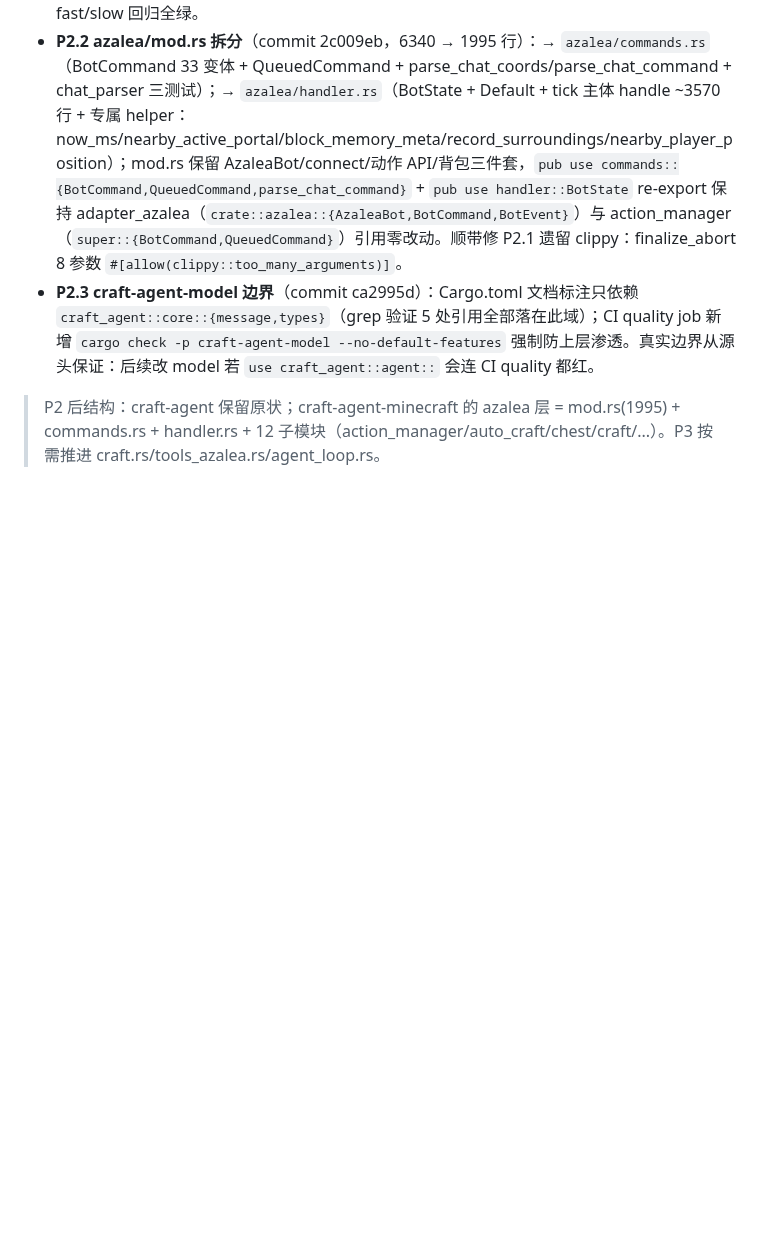
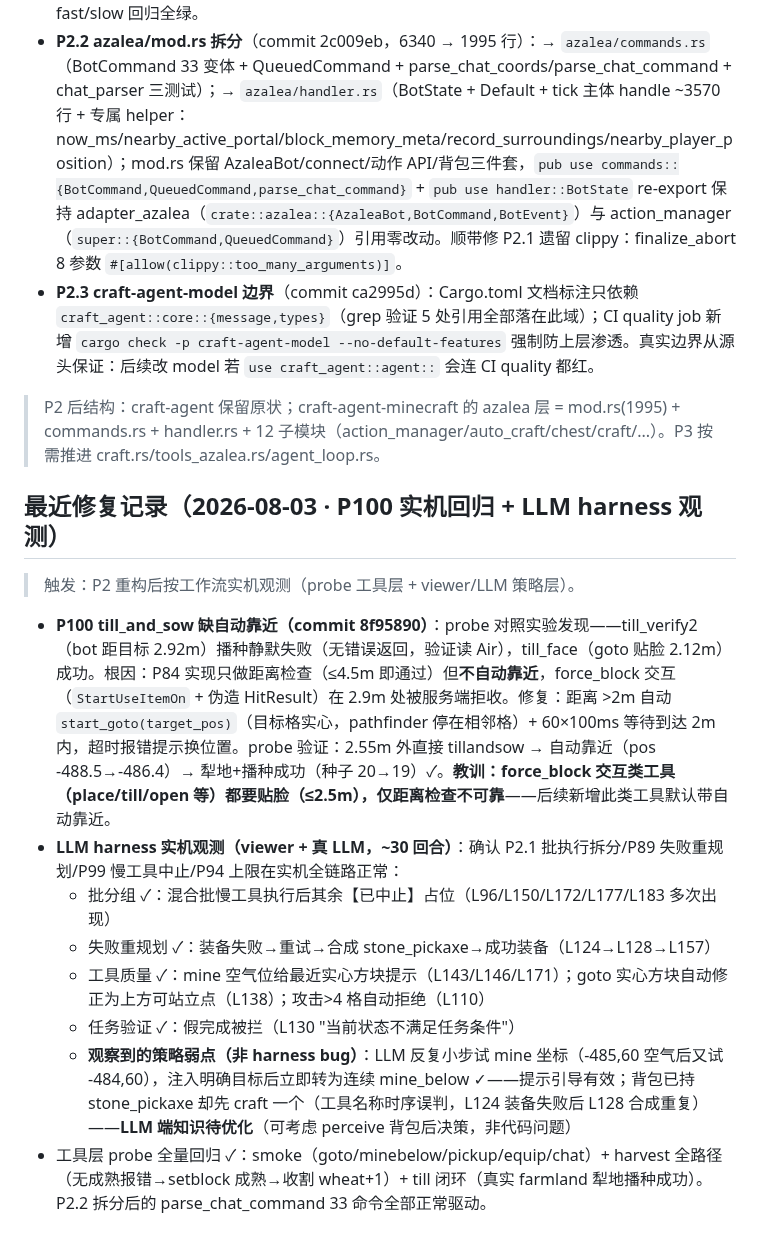
Before and after one commit to XJungit/seeker-craft, a Markdown page: docs/mindcraft-gap.md, the part around the change. GitHub-like rendering; blank space fills up the shorter version.

Commit message:
docs: 回填 P100 till 自动靠近 + LLM harness 实机观测记录

```diff
--- a/docs/mindcraft-gap.md
+++ b/docs/mindcraft-gap.md
@@ -154,3 +154,16 @@
 - **P2.3 craft-agent-model 边界**（commit ca2995d）：Cargo.toml 文档标注只依赖 `craft_agent::core::{message,types}`（grep 验证 5 处引用全部落在此域）；CI quality job 新增 `cargo check -p craft-agent-model --no-default-features` 强制防上层渗透。真实边界从源头保证：后续改 model 若 `use craft_agent::agent::` 会连 CI quality 都红。
 
 > P2 后结构：craft-agent 保留原状；craft-agent-minecraft 的 azalea 层 = mod.rs(1995) + commands.rs + handler.rs + 12 子模块（action_manager/auto_craft/chest/craft/...）。P3 按需推进 craft.rs/tools_azalea.rs/agent_loop.rs。
+
+## 最近修复记录（2026-08-03 · P100 实机回归 + LLM harness 观测）
+
+> 触发：P2 重构后按工作流实机观测（probe 工具层 + viewer/LLM 策略层）。
+
+- **P100 till_and_sow 缺自动靠近（commit 8f95890）**：probe 对照实验发现——till_verify2（bot 距目标 2.92m）播种静默失败（无错误返回，验证读 Air），till_face（goto 贴脸 2.12m）成功。根因：P84 实现只做距离检查（≤4.5m 即通过）但**不自动靠近**，force_block 交互（`StartUseItemOn` + 伪造 HitResult）在 2.9m 处被服务端拒收。修复：距离 >2m 自动 `start_goto(target_pos)`（目标格实心，pathfinder 停在相邻格）+ 60×100ms 等待到达 2m 内，超时报错提示换位置。probe 验证：2.55m 外直接 tillandsow → 自动靠近（pos -488.5→-486.4）→ 犁地+播种成功（种子 20→19）✓。**教训：force_block 交互类工具（place/till/open 等）都要贴脸（≤2.5m），仅距离检查不可靠**——后续新增此类工具默认带自动靠近。
+- **LLM harness 实机观测（viewer + 真 LLM，~30 回合）**：确认 P2.1 批执行拆分/P89 失败重规划/P99 慢工具中止/P94 上限在实机全链路正常：
+  - 批分组 ✓：混合批慢工具执行后其余【已中止】占位（L96/L150/L172/L177/L183 多次出现）
+  - 失败重规划 ✓：装备失败→重试→合成 stone_pickaxe→成功装备（L124→L128→L157）
+  - 工具质量 ✓：mine 空气位给最近实心方块提示（L143/L146/L171）；goto 实心方块自动修正为上方可站立点（L138）；攻击>4 格自动拒绝（L110）
+  - 任务验证 ✓：假完成被拦（L130 "当前状态不满足任务条件"）
+  - **观察到的策略弱点（非 harness bug）**：LLM 反复小步试 mine 坐标（-485,60 空气后又试 -484,60），注入明确目标后立即转为连续 mine_below ✓——提示引导有效；背包已持 stone_pickaxe 却先 craft 一个（工具名称时序误判，L124 装备失败后 L128 合成重复）——**LLM 端知识待优化**（可考虑 perceive 背包后决策，非代码问题）
+- 工具层 probe 全量回归 ✓：smoke（goto/minebelow/pickup/equip/chat）+ harvest 全路径（无成熟报错→setblock 成熟→收割 wheat+1）+ till 闭环（真实 farmland 犁地播种成功）。P2.2 拆分后的 parse_chat_command 33 命令全部正常驱动。
```
Also changed, not shown: AGENTS.md (+7 -0 lines).
